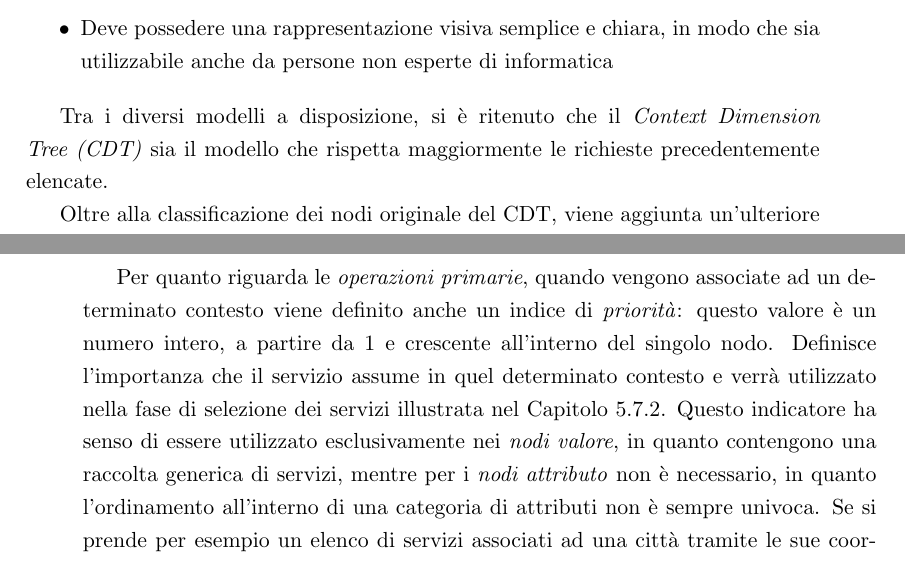
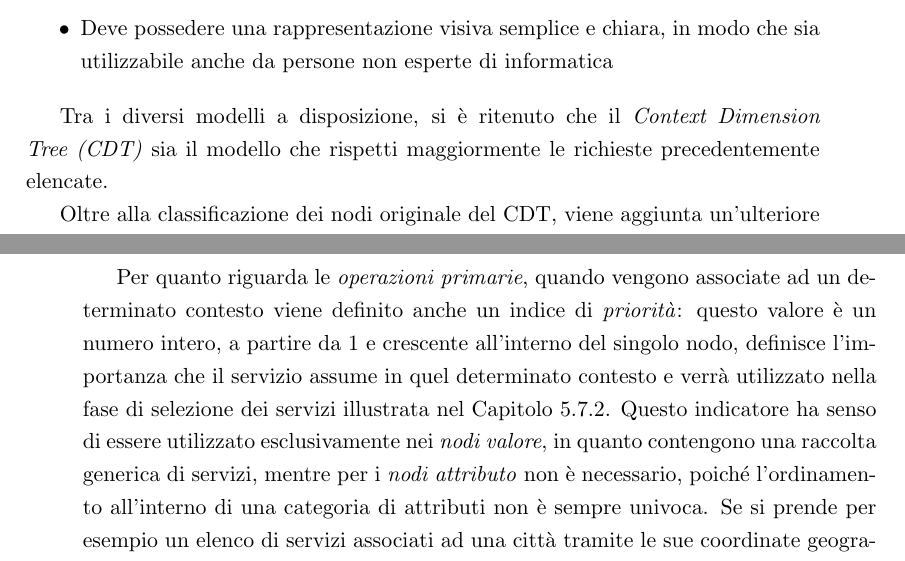
Before and after one commit to stefanogianelli/tesi-camus, a LaTeX thesis (tesi.tex, which reads 4-metodologia/metodologia.tex): two parts of pages 28 and 31 of 50, joined at a grey line, cut so that both start at the same text. Compiled offline with pdfLaTeX; the source files are stored in an older character set and shown here as Unicode.

Commit message:
rilettura metodologia.ex

```diff
--- a/4-metodologia/metodologia.tex
+++ b/4-metodologia/metodologia.tex
@@ -13,7 +13,7 @@ Come illustrato nella Sezione \ref{sec:context-awareness}, esistono diversi mode
 	\item Deve possedere una rappresentazione visiva semplice e chiara, in modo che sia utilizzabile anche da persone non esperte di informatica
 \end{itemize}
 
-Tra i diversi modelli a disposizione, si è ritenuto che il \emph{Context Dimension Tree (CDT)} sia il modello che rispetta maggiormente le richieste precedentemente elencate.
+Tra i diversi modelli a disposizione, si è ritenuto che il \emph{Context Dimension Tree (CDT)} sia il modello che rispetti maggiormente le richieste precedentemente elencate.
 
 Oltre alla classificazione dei nodi originale del CDT, viene aggiunta un'ulteriore divisione in base al ruolo che un nodo può assumere durante la fase di selezione dei servizi:
 
@@ -69,7 +69,7 @@ Volendo mantenere un approccio che sia semplice e allo stesso tempo funzionale,
 
 Come si può notare dalla Figura \ref{fig:associazione-servizi-cdt}, le operazioni vengono associate ai nodi di tipo \virgolette{valore} o \virgolette{attributo}. Nel primo caso l'operazione viene aggiunta all'elenco di operazioni che ogni nodo definisce, nel secondo caso è necessario associare a quale/i valore/i associare l'operazione (es.: per il campo \virgolette{Città} bisogna definire il nome della città, invece per l'attributo \virgolette{Coordinate} è necessario specificare la latitudine e longitudine del luogo). Generalmente le associazioni vengono effettuate nei nodi foglia; tuttavia è possibile effettuare delle associazioni anche nei nodi che hanno dei figli, quando per esempio un servizio copre diverse categorie e non ha senso che sia scelto in una sola di esse.
 
-Per quanto riguarda le \emph{operazioni primarie}, quando vengono associate ad un determinato contesto viene definito anche un indice di \emph{priorità}: questo valore è un numero intero, a partire da 1 e crescente all'interno del singolo nodo. Definisce l'importanza che il servizio assume in quel determinato contesto e verrà utilizzato nella fase di selezione dei servizi illustrata nel Capitolo \ref{sec:primary-service-selection}. Questo indicatore ha senso di essere utilizzato esclusivamente nei \emph{nodi valore}, in quanto contengono una raccolta generica di servizi, mentre per i \emph{nodi attributo} non è necessario, in quanto l'ordinamento all'interno di una categoria di attributi non è sempre univoca. Se si prende per esempio un elenco di servizi associati ad una città tramite le sue coordinate geografiche, si può considerare come indice di priorità la lontananza rispetto all'utente, che può essere calcolata solamente a runtime e può variare spesso.
+Per quanto riguarda le \emph{operazioni primarie}, quando vengono associate ad un determinato contesto viene definito anche un indice di \emph{priorità}: questo valore è un numero intero, a partire da 1 e crescente all'interno del singolo nodo, definisce l'importanza che il servizio assume in quel determinato contesto e verrà utilizzato nella fase di selezione dei servizi illustrata nel Capitolo \ref{sec:primary-service-selection}. Questo indicatore ha senso di essere utilizzato esclusivamente nei \emph{nodi valore}, in quanto contengono una raccolta generica di servizi, mentre per i \emph{nodi attributo} non è necessario, poiché l'ordinamento all'interno di una categoria di attributi non è sempre univoca. Se si prende per esempio un elenco di servizi associati ad una città tramite le sue coordinate geografiche, si può considerare come indice di priorità la lontananza rispetto all'utente, che può essere calcolata solamente a runtime e può variare spesso.
 
 Una menzione particolare viene riservata all'associazione con la dimensione \emph{Interest Topic}. Come precedentemente esposto nella Sezione \ref{sec:modello-contesto}, il modello del contesto deve essere in grado di adattarsi a diversi ambiti di utilizzo. Gli \emph{Interest Topic} fungono proprio da descrittori delle situazioni principali nelle quali l'utente può trovarsi. Un contesto specifico può essere molto complesso: gli \emph{Interest Topic} hanno il vantaggio di permettere la definizione di una categoria di riferimento, sulla quale poi specializzare la ricerca secondo le altre caratteristiche del contesto attive. Alcuni esempi di \emph{Interest Topic} sono i \virgolette{Ristoranti}, gli \virgolette{Hotel}, i \virgolette{Musei}, ecc.
 Al fine di far rispettare questa classificazione è stato introdotto il vincolo che ogni \emph{operazione primaria} deve obbligatoriamente essere aggiunta ad almeno un \emph{Interest Topic}. Non viene imposto un vincolo sul numero di \emph{Interest Topic} differenti ai quali può essere associata un'operazione, in quanto può essere valida per ambiti differenti.
```
